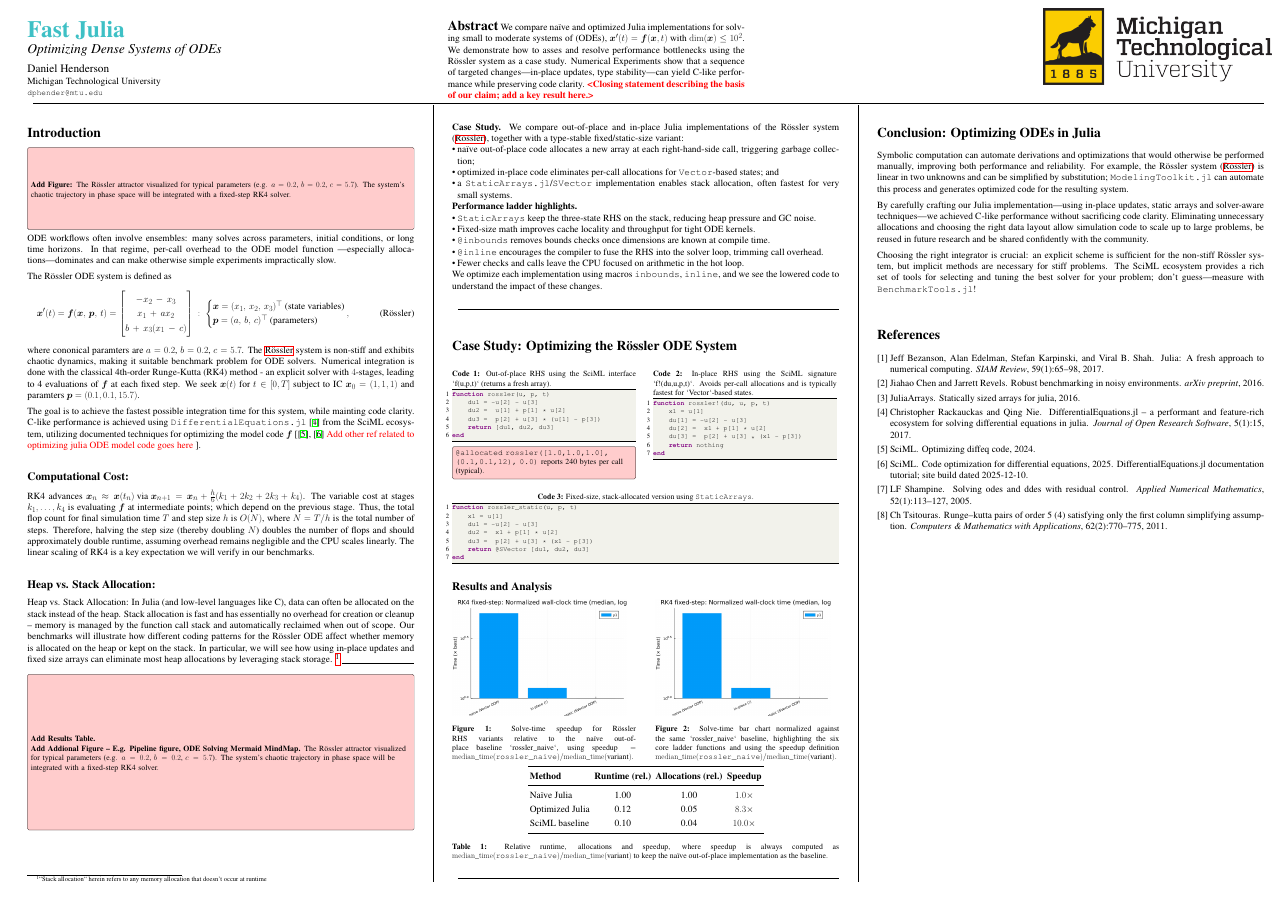
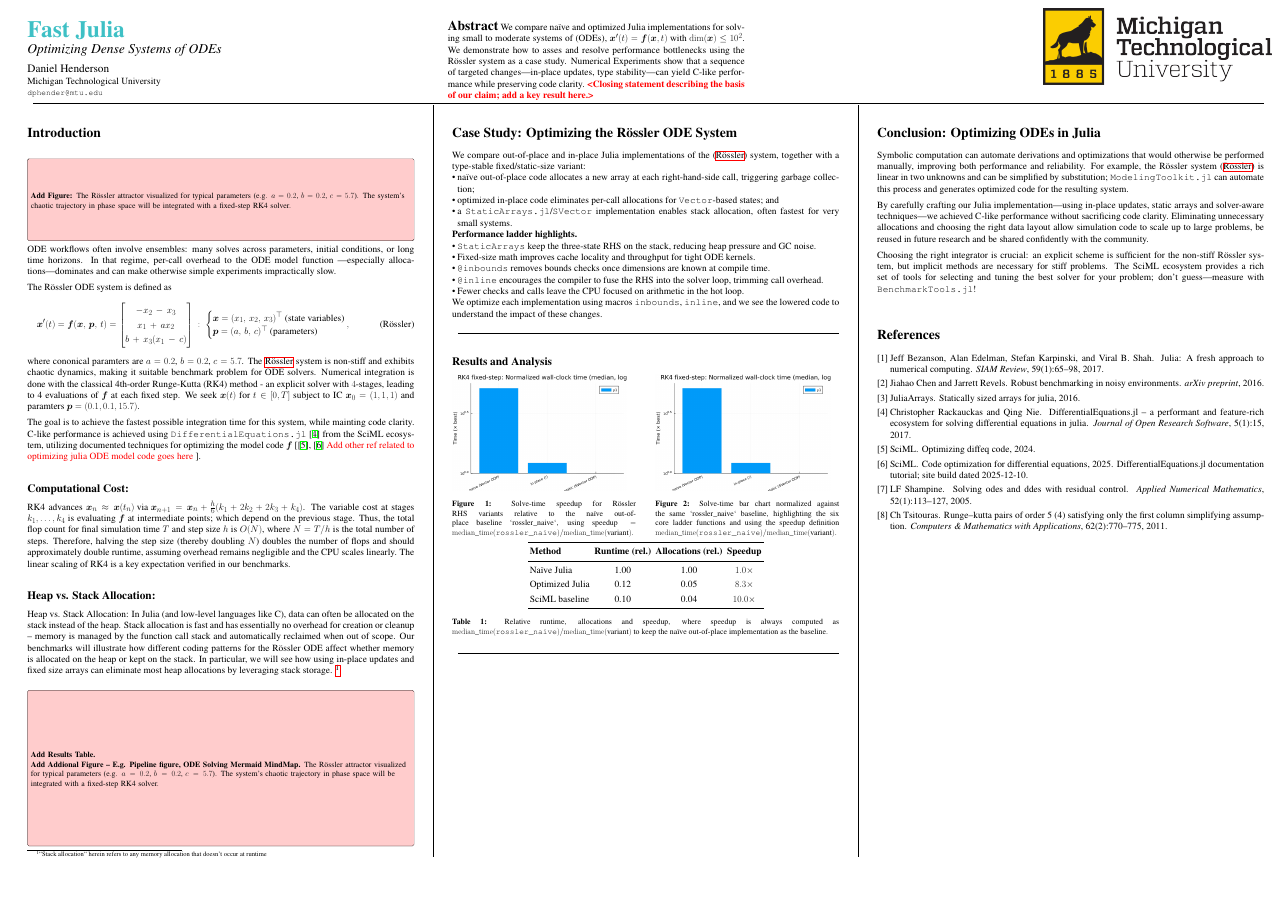
Before and after one commit to danphenderson/fast-julia, a LaTeX poster (poster/poster.tex): the whole page. Compiled offline with pdfLaTeX.

Commit message:
chore: cleanup first column tex code, removed the two case study versions at the top of middle col

```diff
--- a/poster/poster.tex
+++ b/poster/poster.tex
@@ -105,7 +108,7 @@ The variable cost at stages $k_1,\ldots,k_4$ is evaluating $\vf$ at intermediate
 which depend on the previous stage. Thus, the total flop count for final simulation time $T$ and step size $h$
 is $O(N)$, where $N=T/h$ is the total number of steps. Therefore, halving the step size (thereby doubling $N$)
 doubles the number of flops and should approximately double runtime, assuming overhead remains negligible
-and the CPU scales linearly. The linear scaling of RK4 is a key expectation we will verify in our benchmarks.
+and the CPU scales linearly. The linear scaling of RK4 is a key expectation verified in our benchmarks.
 
 \medskip
 
@@ -135,29 +138,21 @@ updates and fixed size arrays can eliminate most heap allocations by leveraging
 }
 
 \switchcolumn
-% END: Left Column
+
 %----------------------------------------------------------------------------------------
-
-\medskip
+% BEGIN: MIDDLE COLUMN
+%----------------------------------------------------------------------------------------
+\section*{Case Study: Optimizing the Rössler ODE System}
 
 \noindent
-
-\medskip
-
-\noindent
-
-
-\medskip
-
-\noindent
-\textbf{Case Study.}  We compare out-of-place and in-place Julia implementations
-of the Rössler system \eqref{eq:rossler}, together with a type-stable fixed/static-size variant:
+We compare out-of-place and in-place Julia implementations
+of the \eqref{eq:rossler} system, together with a type-stable fixed/static-size variant:
 \begin{itemize}
   \item naïve out-of-place code allocates a new array at each right-hand-side call, triggering garbage collection;
   \item optimized in-place code eliminates per-call allocations for \texttt{Vector}-based states; and
   \item a \texttt{StaticArrays.jl}/\texttt{SVector} implementation enables stack allocation, often fastest for very small systems.
 \end{itemize}
-  \textbf{Performance ladder highlights.}
+\textbf{Performance ladder highlights.}
   \begin{itemize}
     \item \texttt{StaticArrays} keep the three-state RHS on the stack, reducing heap pressure and GC noise.
     \item Fixed-size math improves cache locality and throughput for tight ODE kernels.
@@ -169,73 +164,8 @@ of the Rössler system \eqref{eq:rossler}, together with a type-stable fixed/sta
   the lowered code to understand the impact of these changes.
 
 \medskip
-
-\medskip
 \hrulefill
 \medskip
-
-% --- Figure: Pipeline Overview (TikZ) ---
-\medskip
-
-\section*{Case Study: Optimizing the Rössler ODE System}
-
-\noindent
-\begin{minipage}{\linewidth}
-\centering
-\begin{minipage}[t]{0.475\linewidth} % Left: out-of-place
-\begin{lstlisting}[
-  language=Julia,
-  linewidth=\linewidth,
-  breaklines=true,
-  caption={Out-of-place RHS using the SciML interface `f(u,p,t)` (returns a fresh array).},
-  label={lst:naive-out-of-place}
-]
-function rossler(u, p, t)
-    du1 = -u[2] - u[3]
-    du2 =  u[1] + p[1] * u[2]
-    du3 =  p[2] + u[3] * (u[1] - p[3])
-    return [du1, du2, du3]
-end
-\end{lstlisting}
-\td{\small \texttt{@allocated rossler([1.0,1.0,1.0], (0.1,0.1,12), 0.0)}
-  reports 240 bytes per call (typical).}
-\end{minipage}
-\hfill
-\begin{minipage}[t]{0.475\linewidth} % Right: in-place
-\begin{lstlisting}[
-  language=Julia,
-  linewidth=\linewidth,
-  breaklines=true,
-  caption={In-place RHS using the SciML signature `f!(du,u,p,t)`.  Avoids per-call allocations and is typically fastest for `Vector`-based states.},
-  label={lst:in-place}
-]
-function rossler!(du, u, p, t)
-    x1 = u[1]
-    du[1] = -u[2] - u[3]
-    du[2] =  x1 + p[1] * u[2]
-    du[3] =  p[2] + u[3] * (x1 - p[3])
-    return nothing
-end
-\end{lstlisting}
-\end{minipage}
-\vspace{0.75em}
-\begin{lstlisting}[
-  language=Julia,
-  linewidth=\linewidth,
-  breaklines=true,
-  caption={Fixed-size, stack-allocated version using \texttt{StaticArrays}.},
-  label={lst:static}
-]
-function rossler_static(u, p, t)
-    x1 = u[1]
-    du1 = -u[2] - u[3]
-    du2 =  x1 + p[1] * u[2]
-    du3 =  p[2] + u[3] * (x1 - p[3])
-    return @SVector [du1, du2, du3]
-end
-\end{lstlisting}
-\end{minipage}
-
 
 % ------------------------ Middle Column ------------------------
 
```
Also changed, not shown: poster/poster.tex (11 more changed lines).
